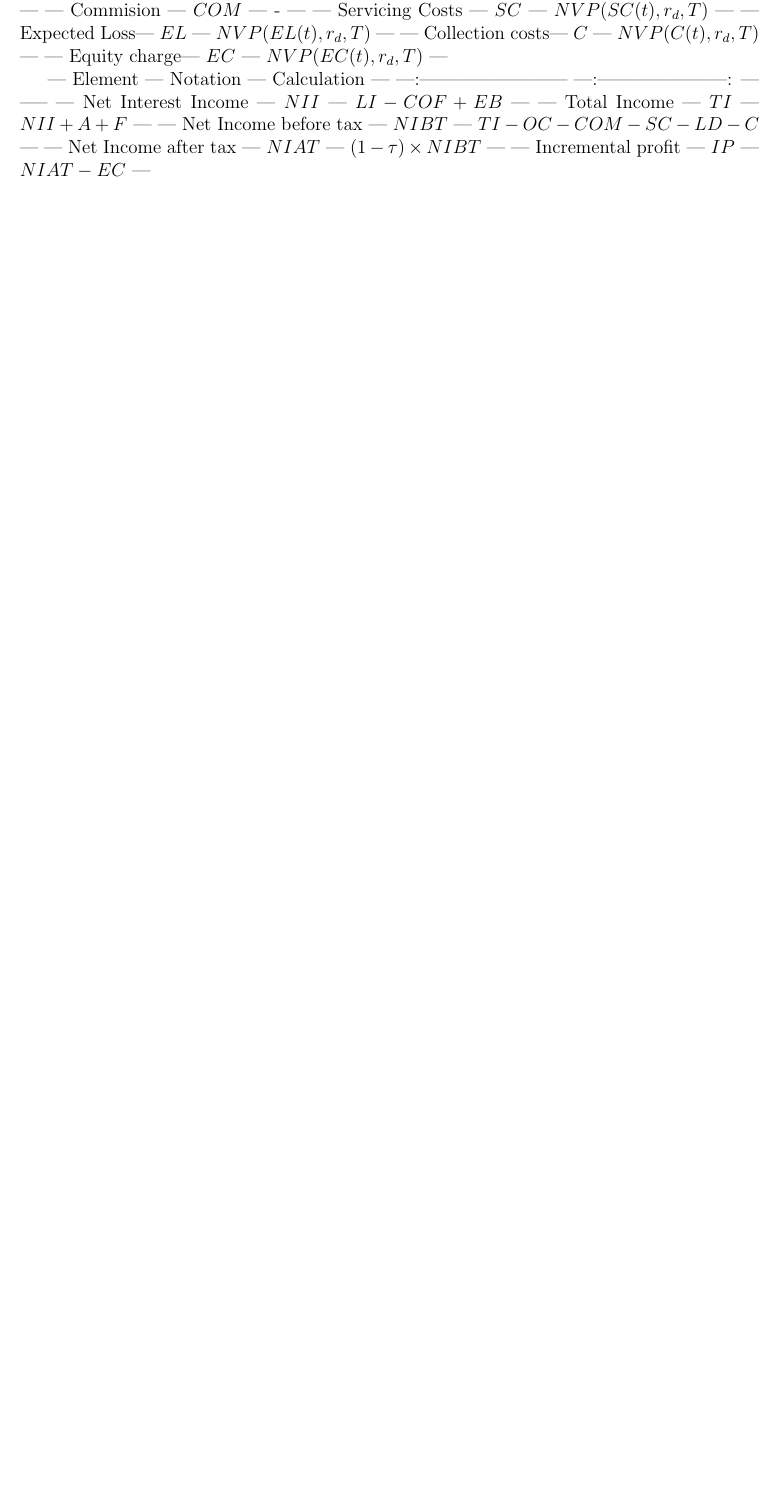
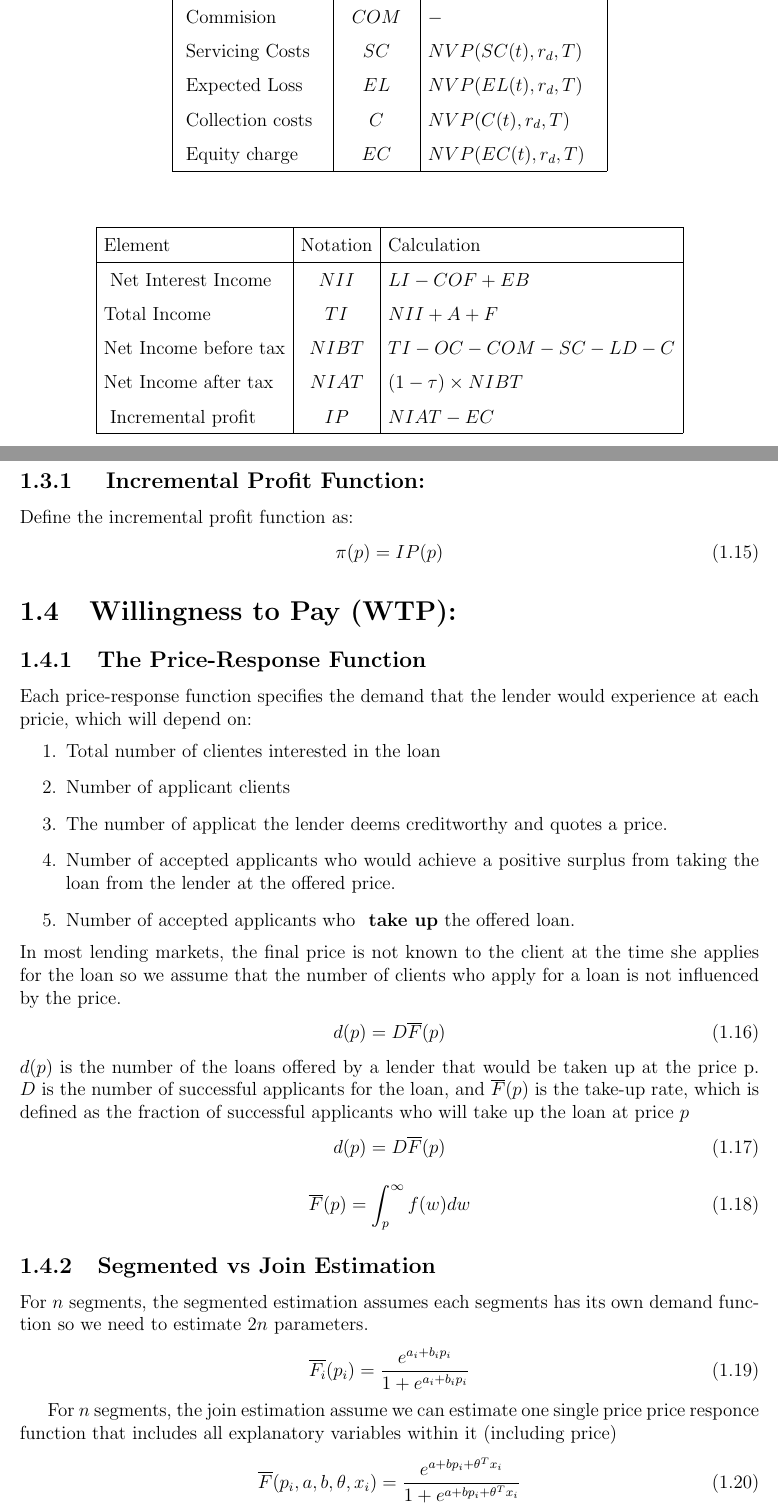
Before and after one commit to glezma/PricingNotes, a LaTeX book (main.tex): part of page 2 of 2 before the commit and two parts of pages 5 and 6 of 9 after it, the two joined at a grey line, cut so that both start at the same text, the shorter picture padded with empty space. Compiled offline with pdfLaTeX.

Commit message:
Updates from Overleaf

```diff
--- a/main.tex
+++ b/main.tex
@@ -1,5 +1,5 @@
 
-\documentclass[12pt]{article}
+\documentclass[12pt]{book}
 
 \usepackage[margin=1in]{geometry}
 \usepackage{amsmath,amsthm,amssymb}
@@ -142,7 +138 @@ NPV(x(t),r,T)=\sum_{t=1}^T \frac{x(t)}{(1+r)^t}
-| Origination cost | $OC$      |    - |
-| Commision | $COM$      |    - |
-| Servicing Costs | $SC$      |    $NVP(SC(t),r_d,T)$ |
-| Expected Loss| $EL$      |    $NVP(EL(t),r_d,T)$ |
-| Collection costs| $C$      |    $NVP(C(t),r_d,T)$ |
-| Equity charge| $EC$      |    $NVP(EC(t),r_d,T)$ |
 
@@ -150,8 +150,6 @@ NPV(x(t),r,T)=\sum_{t=1}^T \frac{x(t)}{(1+r)^t}
+\mbox{ Commision  }  & COM & -\\
+\mbox{ Servicing Costs}  & SC & NVP(SC(t),r_d,T)\\
+\mbox{ Expected Loss }  & EL & NVP(EL(t),r_d,T)\\
+\mbox{ Collection costs }  & C & NVP(C(t),r_d,T)\\
+\mbox{ Equity charge}  & EC & NVP(EC(t),r_d,T)\\
 
-| Element                 | Notation             | Calculation  |
-|:------------------------ |:------------------|: -----|
-| Net Interest Income  | $NII$      |    $LI-COF+EB$ |
-| Total Income  | $TI$      |    $NII+A+F$ |
-| Net Income before tax | $NIBT$      |    $TI-OC-COM-SC-LD-C$ |
-| Net Income after tax | $NIAT$      |    $(1-\tau)\times NIBT$ |
-| Incremental profit | $IP$      |    $NIAT-EC$ |
@@ -157,0 +159,55 @@ NPV(x(t),r,T)=\sum_{t=1}^T \frac{x(t)}{(1+r)^t}
+\end{center}
+
+\renewcommand{\arraystretch}{1.5} % <-- optional a
+\begin{center} % <-- optional b
+\[ % <-- step a
+\begin{array}{|l|c|l|} \hline % <-- steps b, c; optional c, d
+\mbox{Element} & \mbox{Notation} & \mbox{Calculation}\\ \hline
+\mbox{ Net Interest Income }  & NII & LI-COF+EB\\
+\mbox{Total Income  }  & TI & NII+A+F\\
+\mbox{Net Income before tax}  & NIBT & TI-OC-COM-SC-LD-C\\
+\mbox{Net Income after tax }  & NIAT&(1-\tau)\times NIBT \\
+\mbox{ Incremental profit  }  & IP & NIAT-EC\\
+
+\hline
+\end{array} % <-- step e
+\] % <-- step e
+\end{center}
+
+\subsection{ Incremental Profit Function: }
+Define the incremental profit function as:
+\begin{align}
+\pi(p)=IP(p)
+\end{align}
+
+\section{Willingness to Pay (WTP): }
+\subsection{The Price-Response Function}
+Each price-response function specifies the demand that the lender would experience at each pricie, which will depend on:
+\begin{enumerate}
+    \item Total number of clientes interested in the loan
+    \item Number of applicant clients
+    \item The number of applicat the lender deems creditworthy and quotes a price.
+    \item Number of accepted applicants who would achieve a positive surplus from taking the loan from the lender at the offered price.
+    \item Number of accepted applicants who \textbf{ take up} the offered loan.
+\end{enumerate}
+In most lending markets, the final price is not known to the client at the time she applies for the loan so we assume that the number of clients who apply for a loan is not influenced by the price.
+\begin{align}
+d(p)=D\overline{F}(p)
+\end{align}
+$d(p)$ is the number of the loans offered by a lender that would be taken up at the price p. $D$ is the number of successful applicants for the loan, and $\overline{F}(p)$ is the take-up rate, which is defined as the fraction of successful applicants who will take up the loan at price $p$
+\begin{align}
+d(p)=D\overline{F}(p)
+\end{align}
+\begin{align}
+\overline{F}(p)=\int^\infty_p f(w)dw
+\end{align}
+\subsection{Segmented vs Join Estimation}
+For $n$ segments, the segmented estimation assumes each segments has its own demand function so we need to estimate $2n$ parameters.
+\begin{align}
+\overline{F_i}(p_i)=\frac{e^{a_i+b_i p_i}}{1+e^{a_i+b_i p_i}}
+\end{align}
+
+For $n$ segments, the join estimation assume we can estimate one single price price responce function that includes all explanatory variables within it (including price)
+\begin{align}
+\overline{F}(p_i,a,b,\theta,x_i)=\frac{e^{a+b p_i+\theta^T x_i}}{1+e^{a+b p_i+\theta^T x_i}}
+\end{align}
```
Also changed, not shown: main.tex (126 more changed lines).
